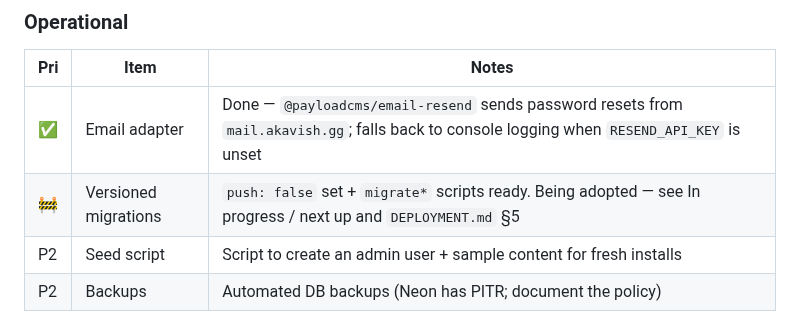
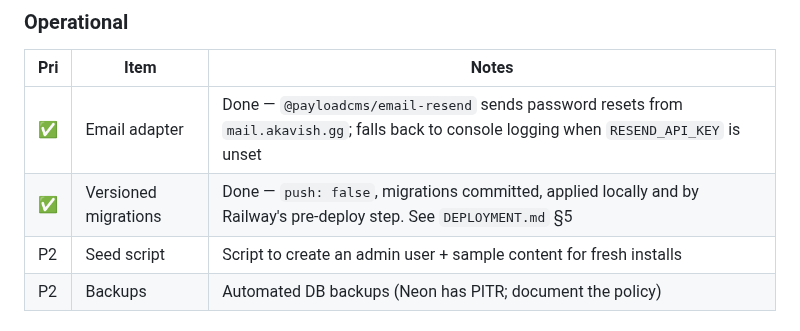
Before and after one commit to SachsA/Akavish, a Markdown page: PROGRESS.md, the part around the change. GitHub-like rendering.

Commit message:
docs: mark versioned migrations as done in PROGRESS

```diff
--- a/PROGRESS.md
+++ b/PROGRESS.md
@@ -240,7 +240,7 @@ Core SEO is done (see the [Done → SEO](#seo) section). Remaining:
 | Pri | Item                 | Notes                                                                                                          |
 | --- | -------------------- | -------------------------------------------------------------------------------------------------------------- |
 | ✅  | Email adapter        | Done — `@payloadcms/email-resend` sends password resets from `mail.akavish.gg`; falls back to console logging when `RESEND_API_KEY` is unset |
-| 🚧  | Versioned migrations | `push: false` set + `migrate*` scripts ready. Being adopted — see In progress / next up and `DEPLOYMENT.md` §5 |
+| ✅  | Versioned migrations | Done — `push: false`, migrations committed, applied locally and by Railway's pre-deploy step. See `DEPLOYMENT.md` §5 |
 | P2  | Seed script          | Script to create an admin user + sample content for fresh installs                                             |
 | P2  | Backups              | Automated DB backups (Neon has PITR; document the policy)                                                      |
 
```
